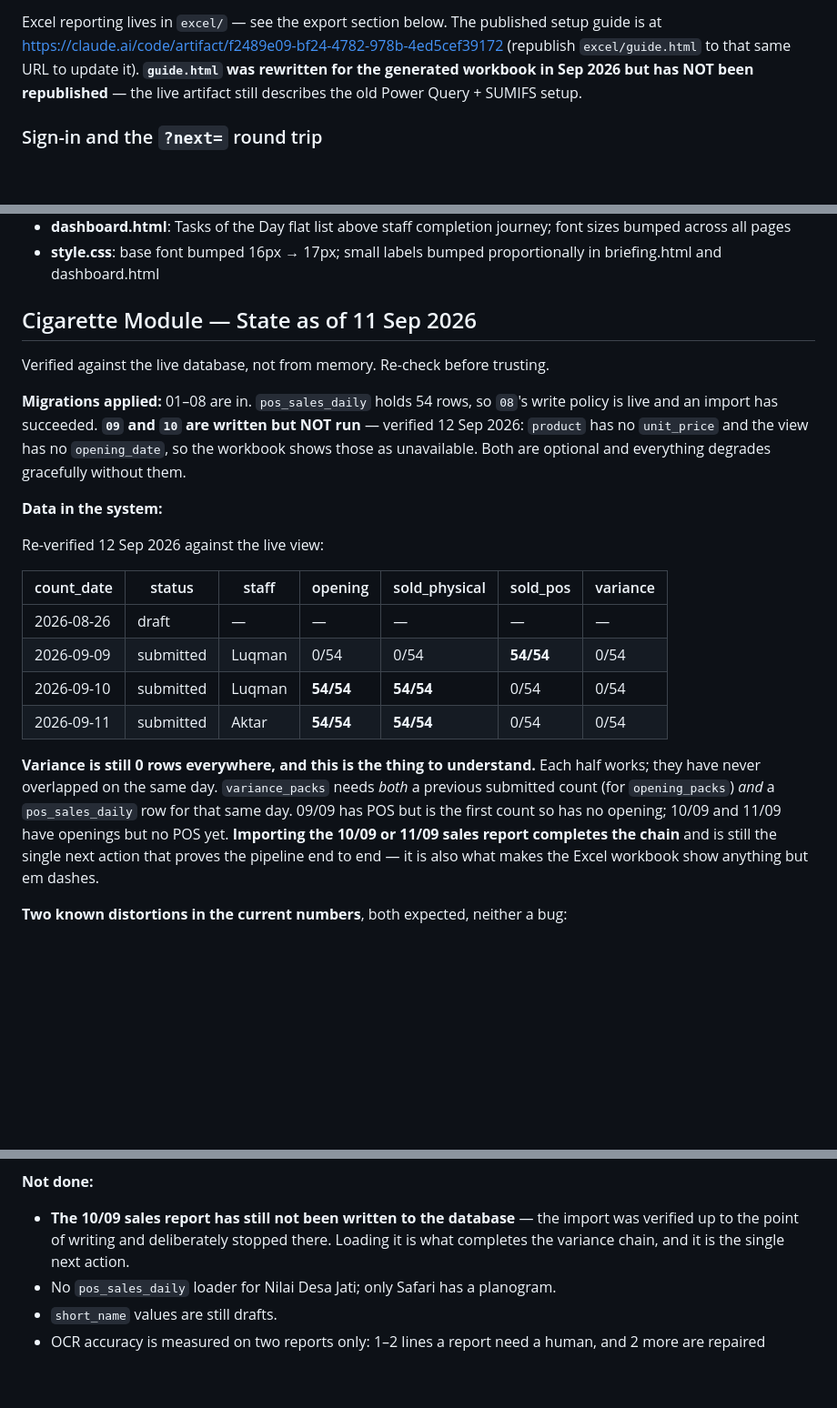
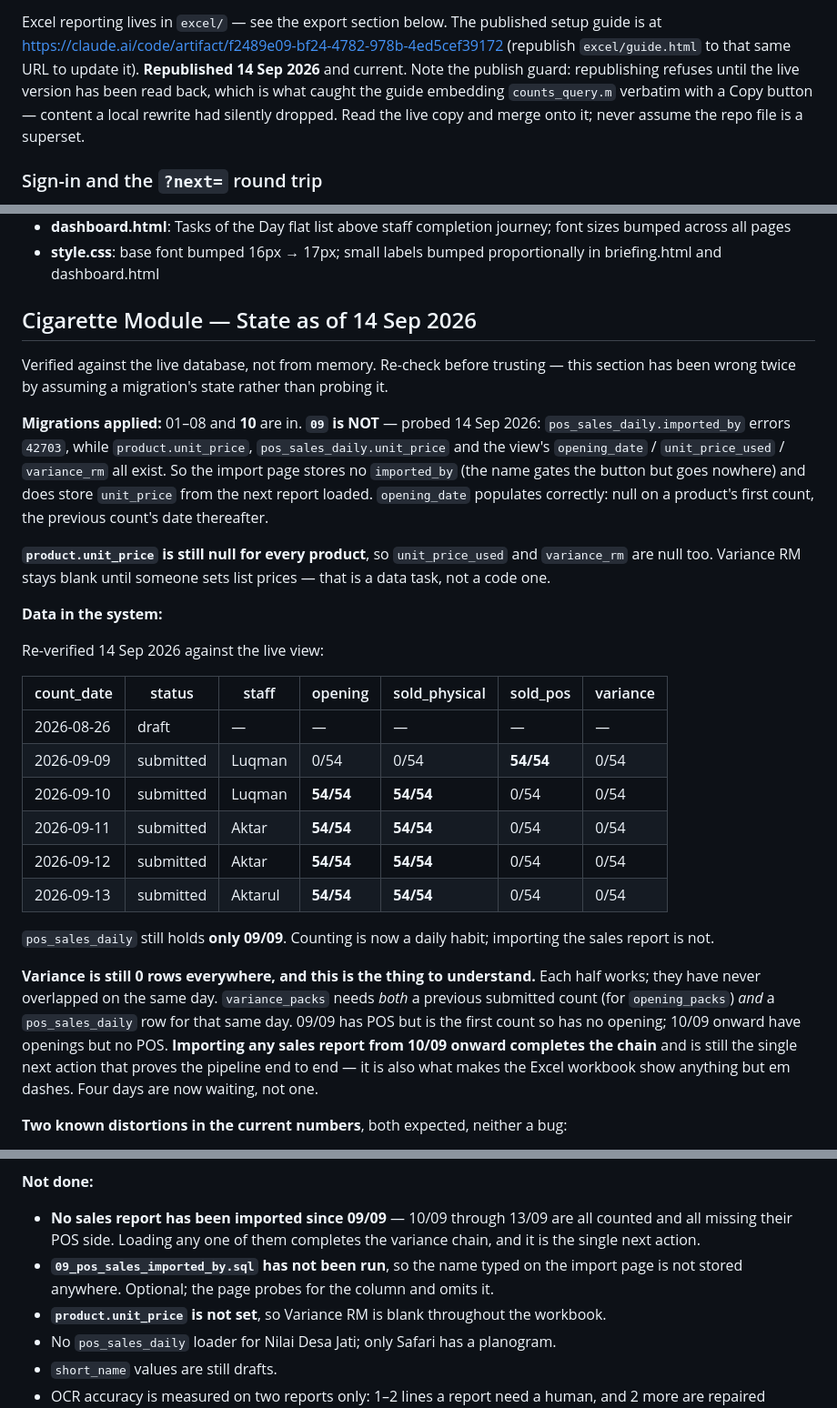
Before and after one commit to ashrosa7626/petron-task, a Markdown page: CLAUDE.md, 3 parts joined by grey strips. Shown at 91% size. GitHub-like rendering; blank space fills up the shorter version.

Commit message:
docs: re-verify module state against the live database
Probed rather than assumed, and the assumption was wrong again. Migration 10
HAS been run since the last check — product.unit_price, pos_sales_daily.unit_price
and the view's opening_date / unit_price_used / variance_rm all exist, and
opening_date populates correctly (null on a product's first count, the previous
count's date thereafter, confirmed through to 13/09). Migration 09 has NOT:
pos_sales_daily.imported_by still errors 42703, so the name typed on the import
page gates the button and goes nowhere.

product.unit_price is null for every product, so unit_price_used and variance_rm
are null too. Variance RM stays blank until list prices are set — a data task,
not a code one.

Counts now run 09/09 through 13/09, five submitted days, three different staff.
pos_sales_daily still holds only 09/09: counting has become a daily habit and
importing the sales report has not. Four days are waiting on their POS side, not
one, and that is still the single action that would make variance appear
anywhere — in the database or in the workbook.

Also records what the artifact publish guard caught: republishing refuses until
the live version has been read back, and reading it back is what revealed the
guide was embedding counts_query.m verbatim with a Copy button — content the
local rewrite had silently dropped. Never assume the repo file is a superset of
what is published.

Co-Authored-By: Claude Opus 5 <noreply@anthropic.com>

```diff
--- a/CLAUDE.md
+++ b/CLAUDE.md
@@ -130,9 +130,11 @@ Pages, all under `stock-count/`:
 
 Excel reporting lives in `excel/` — see the export section below. The published
 setup guide is at https://claude.ai/code/artifact/f2489e09-bf24-4782-978b-4ed5cef39172
-(republish `excel/guide.html` to that same URL to update it). **`guide.html` was
-rewritten for the generated workbook in Sep 2026 but has NOT been republished** —
-the live artifact still describes the old Power Query + SUMIFS setup.
+(republish `excel/guide.html` to that same URL to update it). **Republished 14 Sep
+2026** and current. Note the publish guard: republishing refuses until the live version
+has been read back, which is what caught the guide embedding `counts_query.m` verbatim
+with a Copy button — content a local rewrite had silently dropped. Read the live copy
+and merge onto it; never assume the repo file is a superset.
 
 ### Sign-in and the `?next=` round trip
 The app's identity is the PIN session: `sessionStorage.staff_id` / `staff_name`, set by
@@ -416,18 +418,25 @@ write, so migrations are run by hand in the Supabase SQL editor):
 - **dashboard.html**: Tasks of the Day flat list above staff completion journey; font sizes bumped across all pages
 - **style.css**: base font bumped 16px → 17px; small labels bumped proportionally in briefing.html and dashboard.html
 
-## Cigarette Module — State as of 11 Sep 2026
-Verified against the live database, not from memory. Re-check before trusting.
+## Cigarette Module — State as of 14 Sep 2026
+Verified against the live database, not from memory. Re-check before trusting — this
+section has been wrong twice by assuming a migration's state rather than probing it.
 
-**Migrations applied:** 01–08 are in. `pos_sales_daily` holds 54 rows, so `08`'s
-write policy is live and an import has succeeded. **`09` and `10` are written but
-NOT run** — verified 12 Sep 2026: `product` has no `unit_price` and the view has no
-`opening_date`, so the workbook shows those as unavailable. Both are optional and
-everything degrades gracefully without them.
+**Migrations applied:** 01–08 and **10** are in. **`09` is NOT** — probed 14 Sep 2026:
+`pos_sales_daily.imported_by` errors `42703`, while `product.unit_price`,
+`pos_sales_daily.unit_price` and the view's `opening_date` / `unit_price_used` /
+`variance_rm` all exist. So the import page stores no `imported_by` (the name gates the
+button but goes nowhere) and does store `unit_price` from the next report loaded.
+`opening_date` populates correctly: null on a product's first count, the previous
+count's date thereafter.
+
+**`product.unit_price` is still null for every product**, so `unit_price_used` and
+`variance_rm` are null too. Variance RM stays blank until someone sets list prices —
+that is a data task, not a code one.
 
 **Data in the system:**
 
-Re-verified 12 Sep 2026 against the live view:
+Re-verified 14 Sep 2026 against the live view:
 
 | count_date | status | staff | opening | sold_physical | sold_pos | variance |
 |---|---|---|---|---|---|---|
@@ -435,14 +444,20 @@ Re-verified 12 Sep 2026 against the live view:
 | 2026-09-09 | submitted | Luqman | 0/54 | 0/54 | **54/54** | 0/54 |
 | 2026-09-10 | submitted | Luqman | **54/54** | **54/54** | 0/54 | 0/54 |
 | 2026-09-11 | submitted | Aktar | **54/54** | **54/54** | 0/54 | 0/54 |
+| 2026-09-12 | submitted | Aktar | **54/54** | **54/54** | 0/54 | 0/54 |
+| 2026-09-13 | submitted | Aktarul | **54/54** | **54/54** | 0/54 | 0/54 |
+
+`pos_sales_daily` still holds **only 09/09**. Counting is now a daily habit; importing
+the sales report is not.
 
 **Variance is still 0 rows everywhere, and this is the thing to understand.** Each half
 works; they have never overlapped on the same day. `variance_packs` needs *both* a
 previous submitted count (for `opening_packs`) *and* a `pos_sales_daily` row for that
-same day. 09/09 has POS but is the first count so has no opening; 10/09 and 11/09 have
-openings but no POS yet. **Importing the 10/09 or 11/09 sales report completes the
+same day. 09/09 has POS but is the first count so has no opening; 10/09 onward have
+openings but no POS. **Importing any sales report from 10/09 onward completes the
 chain** and is still the single next action that proves the pipeline end to end — it is
-also what makes the Excel workbook show anything but em dashes.
+also what makes the Excel workbook show anything but em dashes. Four days are now
+waiting, not one.
 
 **Two known distortions in the current numbers**, both expected, neither a bug:
 - 09/09 was a **test count** — one product at 7 packs, the other 53 at 0. So 10/09's
@@ -460,9 +475,12 @@ counted off the paper); 10/09 gives 27 lines balancing to RM1,376.70. Captured a
 — it is the fixture case for uploading the wrong one.
 
 **Not done:**
-- **The 10/09 sales report has still not been written to the database** — the import
-  was verified up to the point of writing and deliberately stopped there. Loading it
-  is what completes the variance chain, and it is the single next action.
+- **No sales report has been imported since 09/09** — 10/09 through 13/09 are all
+  counted and all missing their POS side. Loading any one of them completes the
+  variance chain, and it is the single next action.
+- **`09_pos_sales_imported_by.sql` has not been run**, so the name typed on the import
+  page is not stored anywhere. Optional; the page probes for the column and omits it.
+- **`product.unit_price` is not set**, so Variance RM is blank throughout the workbook.
 - No `pos_sales_daily` loader for Nilai Desa Jati; only Safari has a planogram.
 - `short_name` values are still drafts.
 - OCR accuracy is measured on two reports only: 1–2 lines a report need a human, and
```
Also changed, not shown: other parts of CLAUDE.md (+1 -1 lines), excel/README.md (+4 -7 lines).
